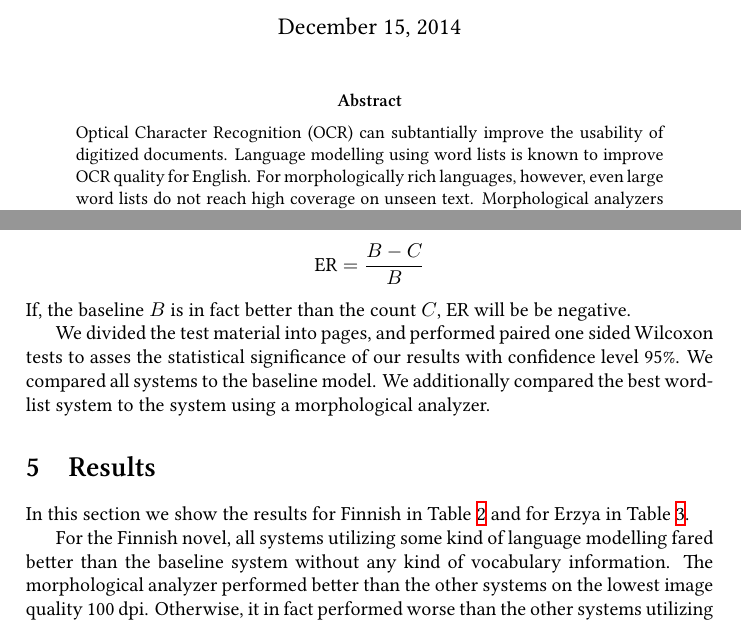
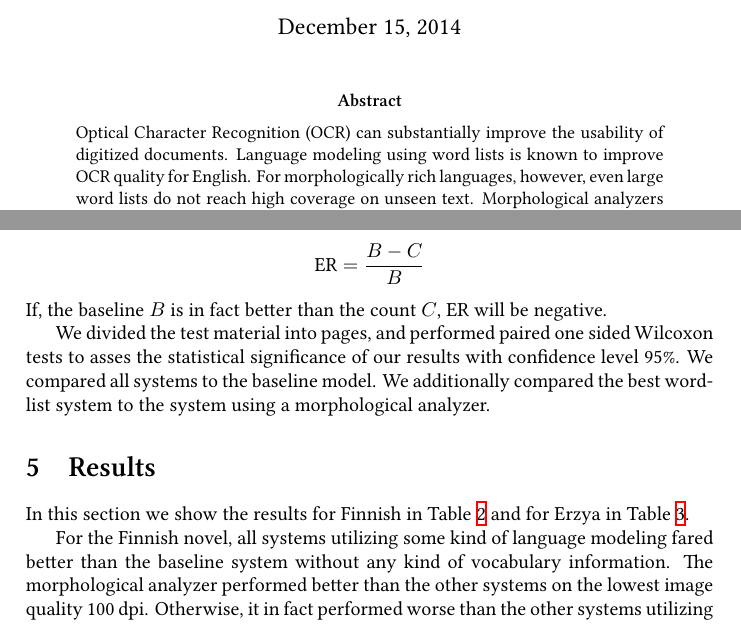
Before and after one commit to mpsilfve/mpsilfve, a LaTeX paper (articles/clul15/tesseract_et_hfst.tex): two parts of pages 1 and 8 of 12, joined at a grey line, cut so that both start at the same text. Compiled offline with XeLaTeX.

Commit message:
Pre-final modifications.

```diff
--- a/articles/clul15/tesseract_et_hfst.tex
+++ b/articles/clul15/tesseract_et_hfst.tex
@@ -35,8 +35,8 @@ Dept. of Modern Languages\\
 \maketitle
 
 \begin{abstract}
-\noindent Optical Character Recognition (OCR) can subtantially improve
-  the usability of digitized documents. Language modelling using word
+\noindent Optical Character Recognition (OCR) can substantially improve
+  the usability of digitized documents. Language modeling using word
   lists is known to improve OCR quality for English. For
   morphologically rich languages, however, even large word lists do not reach
   high coverage on unseen text. Morphological analyzers offer a more
@@ -399,7 +399,7 @@ The edit reduction, ER, from a baseline $B$ to an improved edit
 count $C$ is
 $${\rm ER} = \frac{B - C}{B}$$
 If, the baseline $B$ is in fact better than the count $C$, ER will be
-be negative.
+negative.
 
 We divided the test material into pages, and performed paired one
 sided Wilcoxon tests to asses the statistical significance of our
@@ -414,11 +414,11 @@ In this section we show the results for Finnish in Table
 \ref{myv-novel-res}.
 
 For the Finnish novel, all systems utilizing some kind of language
-modelling fared better than the baseline system without any kind of
+modeling fared better than the baseline system without any kind of
 vocabulary information. The morphological analyzer performed better
 than the other systems on the lowest image quality 100 dpi. Otherwise,
 it in fact performed worse than the other systems utilizing language
-modelling.
+modeling.
 
 For resolutions 300 and 200 dpi, all language models gave
 statistically significant improvements over the baseline in the 95\%
```
Also changed, not shown: articles/clul15/tesseract_et_hfst.tex (14 more changed lines).
